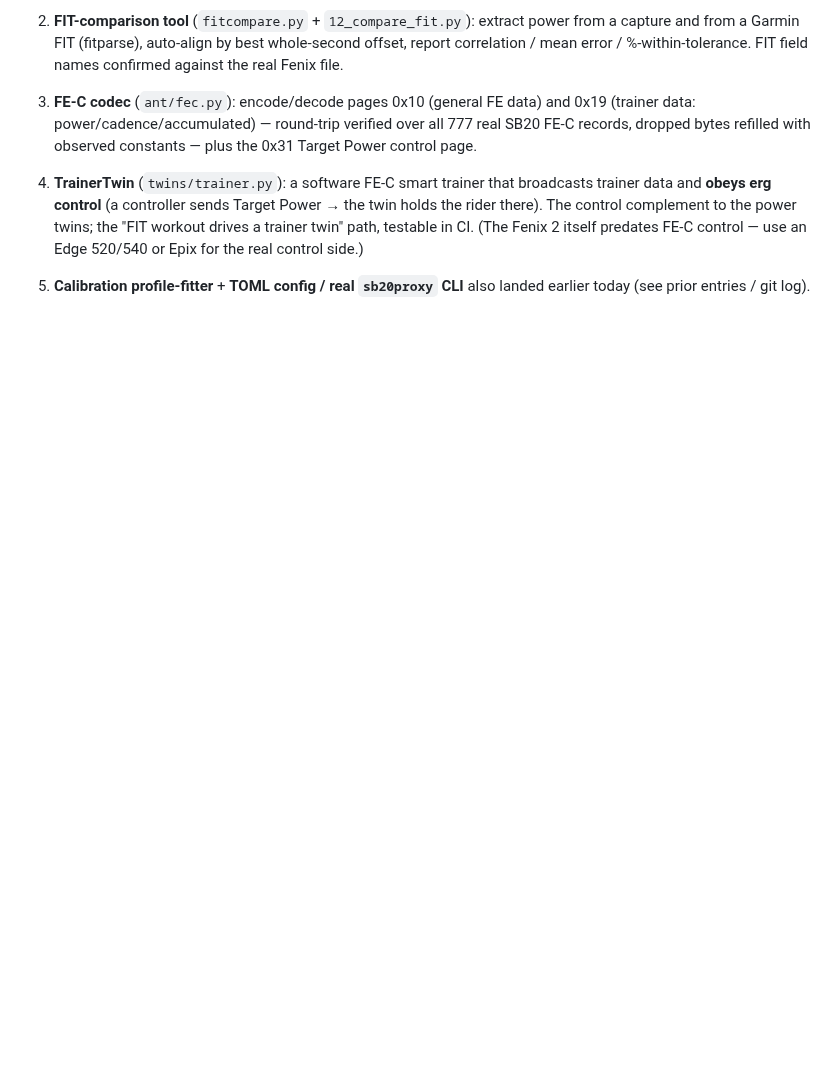
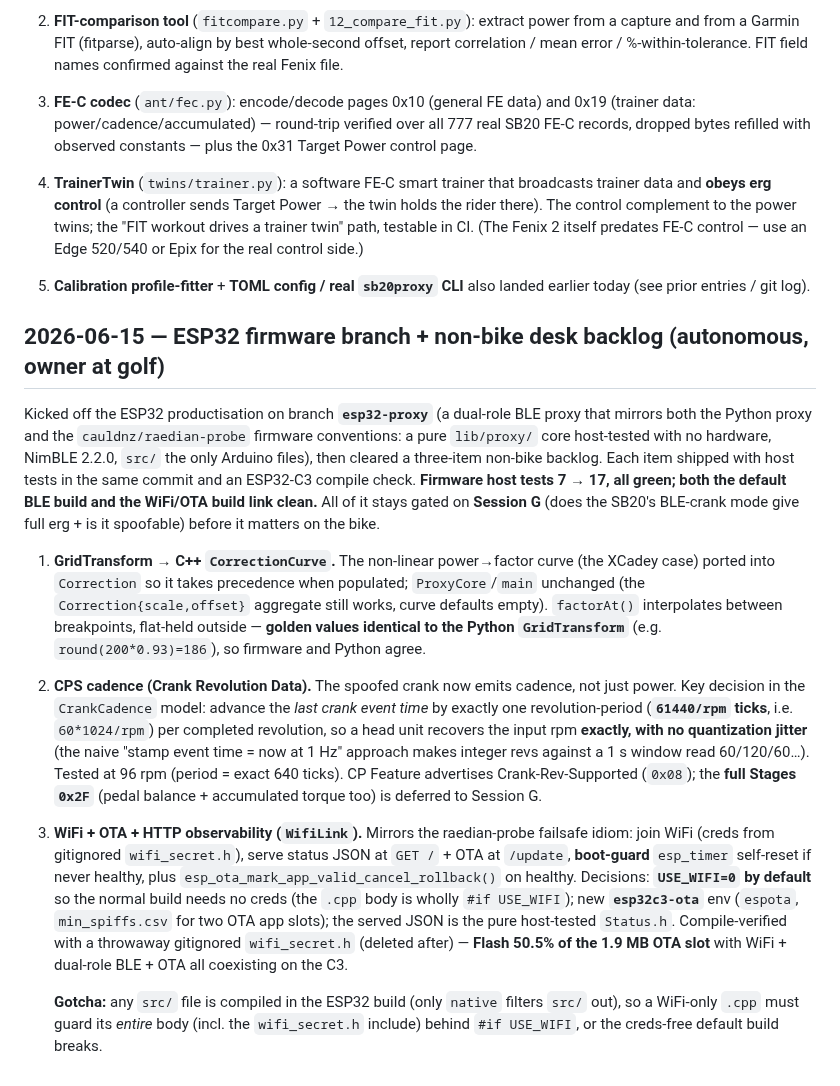
Before and after one commit to cauldnz/SB20-power-proxy, a Markdown page: code/findings/decisions.md, the part around the change. Rendered like a GitHub page; blank space fills up the shorter version.

```diff
--- a/code/findings/decisions.md
+++ b/code/findings/decisions.md
@@ -698,3 +698,41 @@ was away). 75 tests, all green.
 
 5. **Calibration profile-fitter** + **TOML config / real `sb20proxy` CLI** also landed earlier
    today (see prior entries / git log).
+
+## 2026-06-15 — ESP32 firmware branch + non-bike desk backlog (autonomous, owner at golf)
+
+Kicked off the ESP32 productisation on branch **`esp32-proxy`** (a dual-role BLE proxy that
+mirrors both the Python proxy and the `cauldnz/raedian-probe` firmware conventions: a pure
+`lib/proxy/` core host-tested with no hardware, NimBLE 2.2.0, `src/` the only Arduino files),
+then cleared a three-item non-bike backlog. Each item shipped with host tests in the same
+commit and an ESP32-C3 compile check. **Firmware host tests 7 → 17, all green; both the
+default BLE build and the WiFi/OTA build link clean.** All of it stays gated on **Session G**
+(does the SB20's BLE-crank mode give full erg + is it spoofable) before it matters on the bike.
+
+1. **GridTransform → C++ `CorrectionCurve`.** The non-linear power→factor curve (the XCadey
+   case) ported into `Correction` so it takes precedence when populated; `ProxyCore`/`main`
+   unchanged (the `Correction{scale,offset}` aggregate still works, curve defaults empty).
+   `factorAt()` interpolates between breakpoints, flat-held outside — **golden values identical
+   to the Python `GridTransform`** (e.g. `round(200*0.93)=186`), so firmware and Python agree.
+
+2. **CPS cadence (Crank Revolution Data).** The spoofed crank now emits cadence, not just power.
+   Key decision in the `CrankCadence` model: advance the *last crank event time* by exactly one
+   revolution-period (**`61440/rpm` ticks**, i.e. `60*1024/rpm`) per completed revolution, so a
+   head unit recovers the input rpm **exactly, with no quantization jitter** (the naive "stamp
+   event time = now at 1 Hz" approach makes integer revs against a 1 s window read 60/120/60…).
+   Tested at 96 rpm (period = exact 640 ticks). CP Feature advertises Crank-Rev-Supported (`0x08`);
+   the **full Stages `0x2F`** (pedal balance + accumulated torque too) is deferred to Session G.
+
+3. **WiFi + OTA + HTTP observability (`WifiLink`).** Mirrors the raedian-probe failsafe idiom:
+   join WiFi (creds from gitignored `wifi_secret.h`), serve status JSON at `GET /` + OTA at
+   `/update`, **boot-guard** `esp_timer` self-reset if never healthy, plus
+   `esp_ota_mark_app_valid_cancel_rollback()` on healthy. Decisions: **`USE_WIFI=0` by default**
+   so the normal build needs no creds (the `.cpp` body is wholly `#if USE_WIFI`); new
+   **`esp32c3-ota`** env (`espota`, `min_spiffs.csv` for two OTA app slots); the served JSON is
+   the pure host-tested `Status.h`. Compile-verified with a throwaway gitignored `wifi_secret.h`
+   (deleted after) — **Flash 50.5% of the 1.9 MB OTA slot** with WiFi + dual-role BLE + OTA all
+   coexisting on the C3.
+
+   **Gotcha:** any `src/` file is compiled in the ESP32 build (only `native` filters `src/` out),
+   so a WiFi-only `.cpp` must guard its *entire* body (incl. the `wifi_secret.h` include) behind
+   `#if USE_WIFI`, or the creds-free default build breaks.
```
Also changed, not shown: firmware/README.md (+30 -19 lines).
